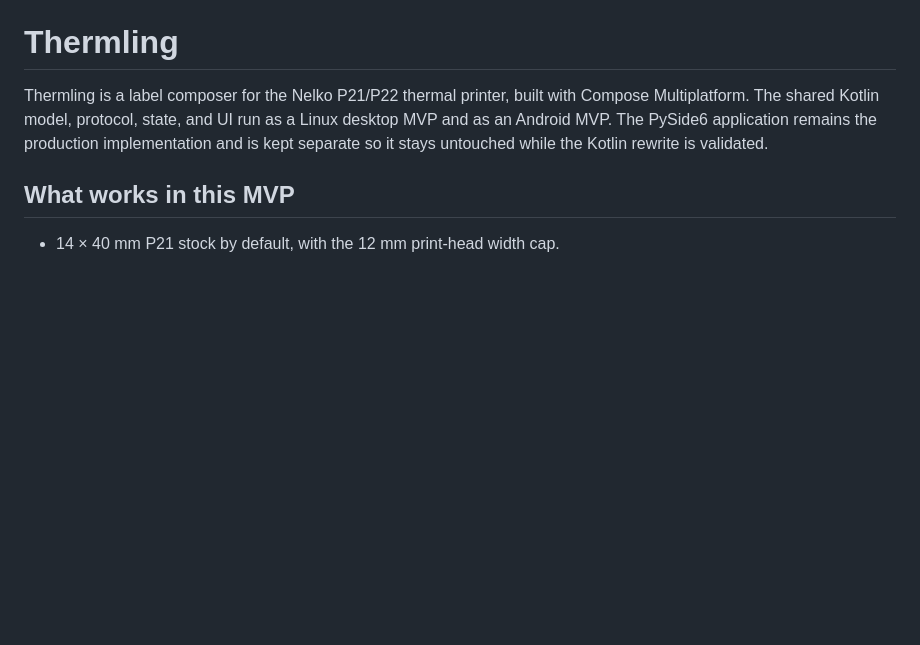
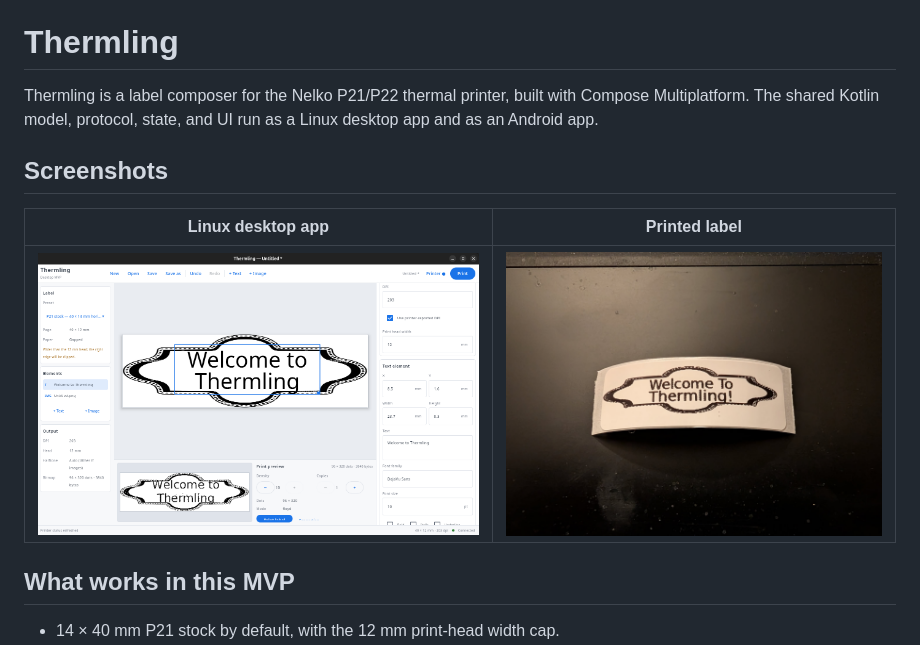
Before and after one commit to malcom2073/thermling, a Markdown page: README.md, the part around the change. GitHub-like rendering; pictures changed too: MainApp.png (added), label.jpeg (added); blank space fills up the shorter version.

Commit message:
Add desktop and printed-label screenshots to README

```diff
--- a/README.md
+++ b/README.md
@@ -2,9 +2,13 @@
 
 Thermling is a label composer for the Nelko P21/P22 thermal printer, built with
 Compose Multiplatform. The shared Kotlin model, protocol, state, and UI run as a
-Linux desktop MVP and as an Android MVP. The PySide6 application remains the
-production implementation and is kept separate so it stays untouched while the
-Kotlin rewrite is validated.
+Linux desktop app and as an Android app.
+
+## Screenshots
+
+| Linux desktop app | Printed label |
+|:---:|:---:|
+| ![Thermling desktop app running on Linux](MainApp.png) | ![Label printed on a Nelko P21](label.jpeg) |
 
 ## What works in this MVP
 
```
